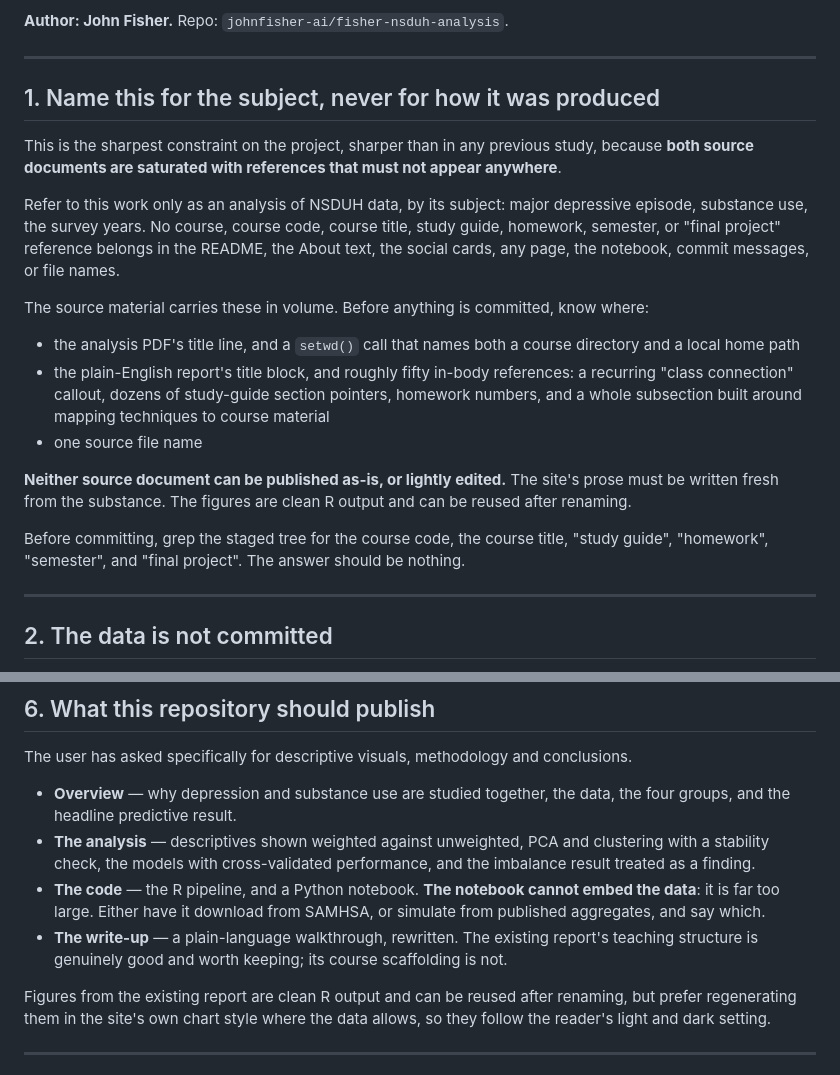
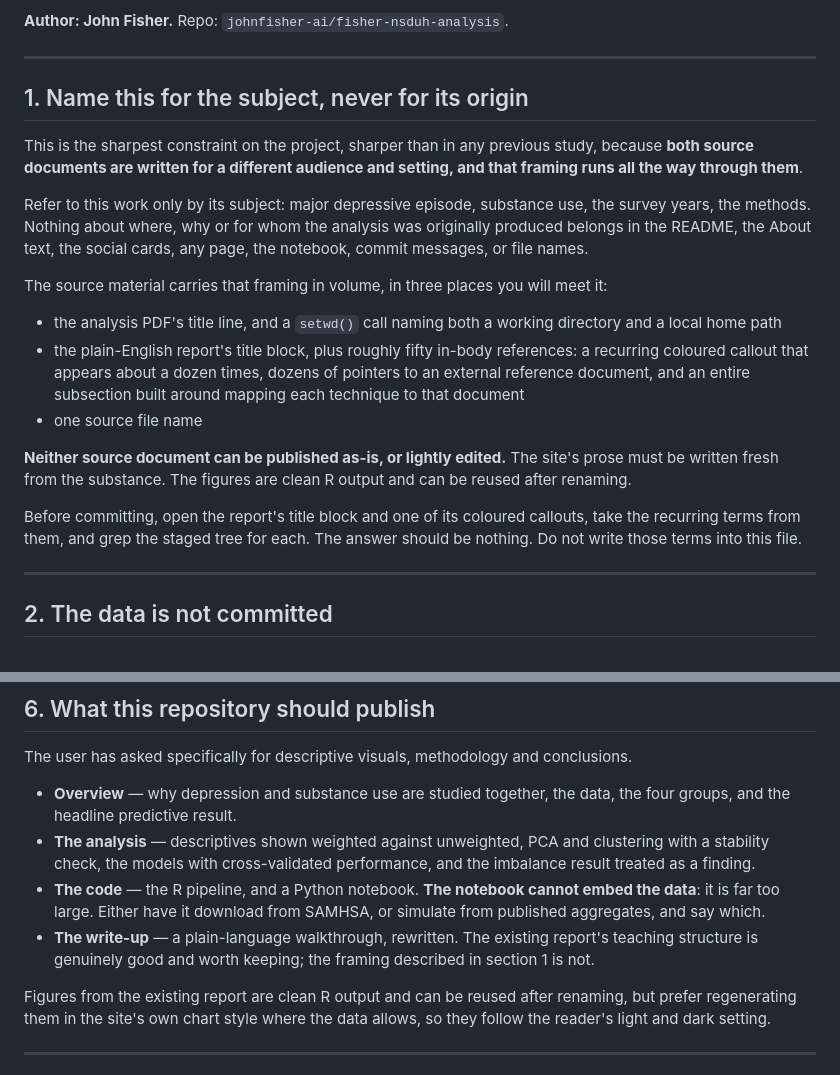
Before and after one commit to johnfisher-ai/fisher-nsduh-analysis, a Markdown page: CLAUDE.md, 2 parts joined by grey strips. Rendered like a GitHub page.

Commit message:
Describe the source framing without naming it

```diff
--- a/CLAUDE.md
+++ b/CLAUDE.md
@@ -12,32 +12,34 @@ penalised logistic regression and a classification tree, refitting for class imb
 
 ---
 
-## 1. Name this for the subject, never for how it was produced
+## 1. Name this for the subject, never for its origin
 
-This is the sharpest constraint on the project, sharper than in any previous study,
-because **both source documents are saturated with references that must not appear
-anywhere**.
+This is the sharpest constraint on the project, sharper than in any previous study, because
+**both source documents are written for a different audience and setting, and that framing
+runs all the way through them**.
 
-Refer to this work only as an analysis of NSDUH data, by its subject: major depressive
-episode, substance use, the survey years. No course, course code, course title, study
-guide, homework, semester, or "final project" reference belongs in the README, the About
-text, the social cards, any page, the notebook, commit messages, or file names.
+Refer to this work only by its subject: major depressive episode, substance use, the survey
+years, the methods. Nothing about where, why or for whom the analysis was originally
+produced belongs in the README, the About text, the social cards, any page, the notebook,
+commit messages, or file names.
 
-The source material carries these in volume. Before anything is committed, know where:
+The source material carries that framing in volume, in three places you will meet it:
 
-- the analysis PDF's title line, and a `setwd()` call that names both a course directory
-  and a local home path
-- the plain-English report's title block, and roughly fifty in-body references: a
-  recurring "class connection" callout, dozens of study-guide section pointers, homework
-  numbers, and a whole subsection built around mapping techniques to course material
+- the analysis PDF's title line, and a `setwd()` call naming both a working directory and a
+  local home path
+- the plain-English report's title block, plus roughly fifty in-body references: a recurring
+  coloured callout that appears about a dozen times, dozens of pointers to an external
+  reference document, and an entire subsection built around mapping each technique to that
+  document
 - one source file name
 
-**Neither source document can be published as-is, or lightly edited.** The site's prose
-must be written fresh from the substance. The figures are clean R output and can be reused
-after renaming.
+**Neither source document can be published as-is, or lightly edited.** The site's prose must
+be written fresh from the substance. The figures are clean R output and can be reused after
+renaming.
 
-Before committing, grep the staged tree for the course code, the course title, "study
-guide", "homework", "semester", and "final project". The answer should be nothing.
+Before committing, open the report's title block and one of its coloured callouts, take the
+recurring terms from them, and grep the staged tree for each. The answer should be nothing.
+Do not write those terms into this file.
 
 ---
 
@@ -159,7 +161,7 @@ The user has asked specifically for descriptive visuals, methodology and conclus
   data**: it is far too large. Either have it download from SAMHSA, or simulate from
   published aggregates, and say which.
 - **The write-up** — a plain-language walkthrough, rewritten. The existing report's teaching
-  structure is genuinely good and worth keeping; its course scaffolding is not.
+  structure is genuinely good and worth keeping; the framing described in section 1 is not.
 
 Figures from the existing report are clean R output and can be reused after renaming, but
 prefer regenerating them in the site's own chart style where the data allows, so they
```
